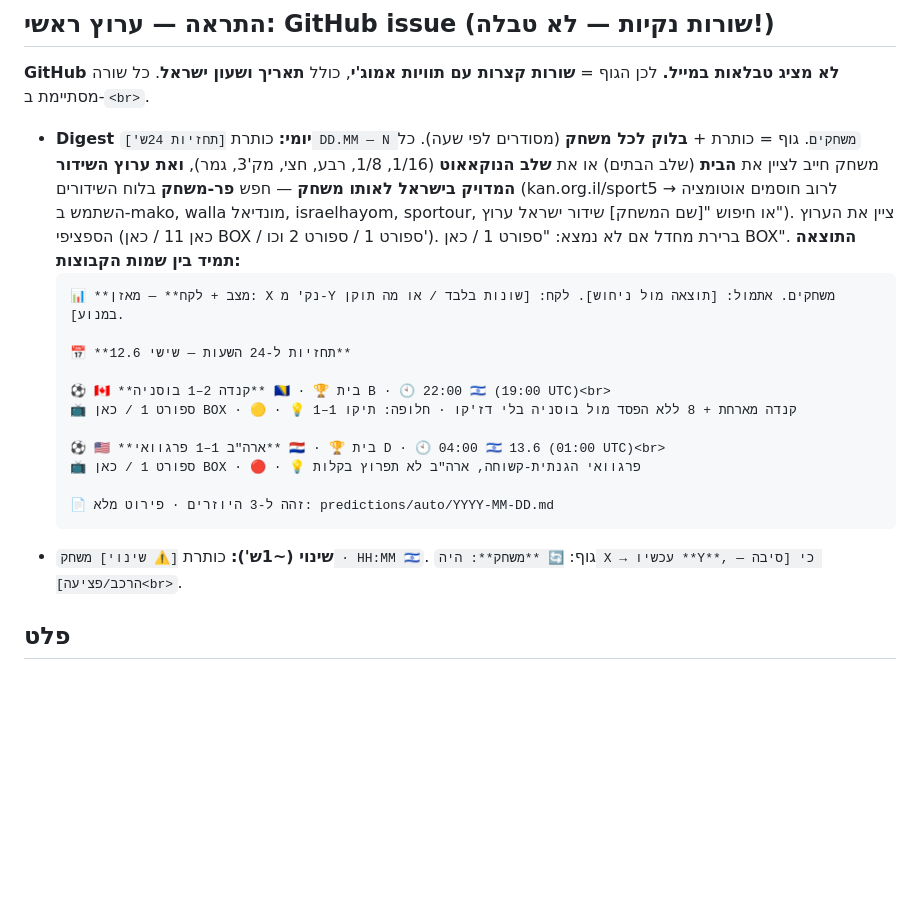
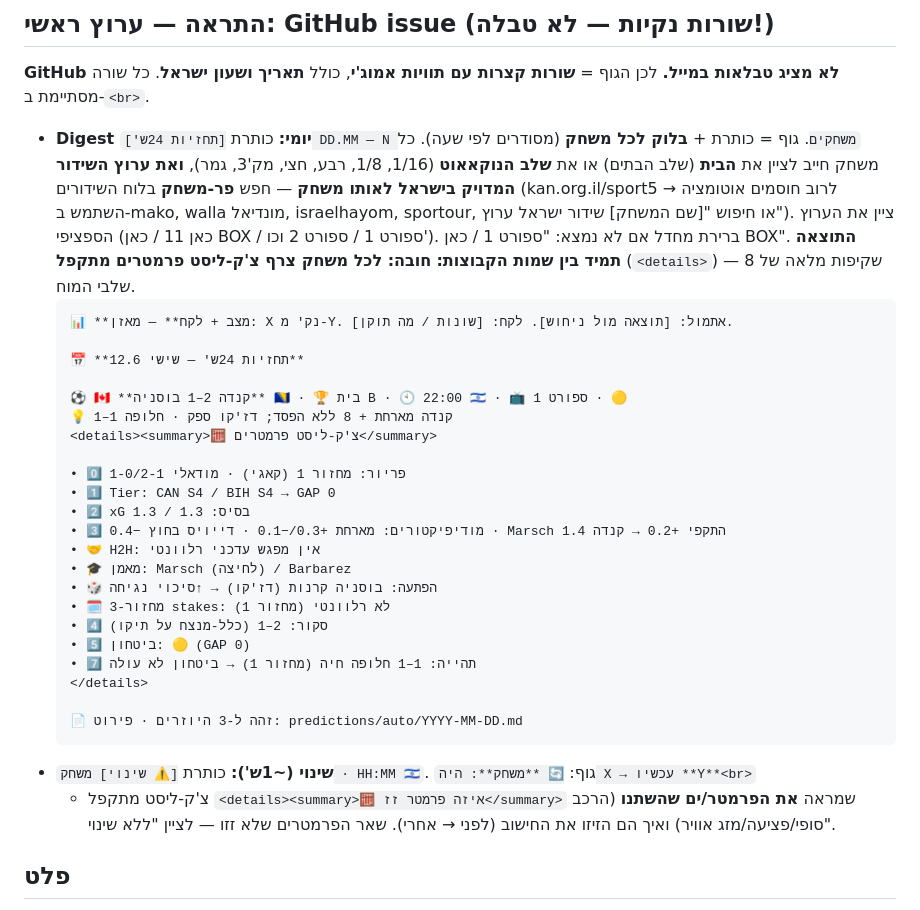
Before and after one commit to BumbleBeeDream/Mondial, a Markdown page: AUTOMATION.md, the part around the change. Drawn GitHub-style; blank space fills up the shorter version.

Commit message:
Add collapsible parameter checklist per match (full 8-step transparency) to digest + change alerts

````diff
--- a/AUTOMATION.md
+++ b/AUTOMATION.md
@@ -48,20 +48,34 @@
   **ואת ערוץ השידור המדויק בישראל לאותו משחק** — חפש **פר-משחק** בלוח השידורים (kan.org.il/sport5 לרוב חוסמים אוטומציה →
   השתמש ב-mako, walla מונדיאל, israelhayom, sportour, או חיפוש "[שם המשחק] שידור ישראל ערוץ"). ציין את הערוץ הספציפי
   (כאן 11 / כאן BOX / ספורט 1 / ספורט 2 וכו'). ברירת מחדל אם לא נמצא: "ספורט 1 / כאן BOX". **התוצאה תמיד בין שמות הקבוצות:**
+  **חובה: לכל משחק צרף צ'ק-ליסט פרמטרים מתקפל** (`<details>`) — שקיפות מלאה של 8 שלבי המוח.
   ```
-  📊 **מצב + לקח** — מאזן: X נק' מ-Y משחקים. אתמול: [תוצאה מול ניחוש]. לקח: [שונות בלבד / או מה תוקן במנוע].
+  📊 **מצב + לקח** — מאזן: X נק' מ-Y. אתמול: [תוצאה מול ניחוש]. לקח: [שונות / מה תוקן].
 
-  📅 **תחזיות ל-24 השעות — שישי 12.6**
+  📅 **תחזיות 24ש' — שישי 12.6**
 
-  ⚽ 🇨🇦 **קנדה 2–1 בוסניה** 🇧🇦 · 🏆 בית B · 🕙 22:00 🇮🇱 (19:00 UTC)<br>
-  📺 ספורט 1 / כאן BOX · 🟡 · 💡 קנדה מארחת + 8 ללא הפסד מול בוסניה בלי דז'קו · חלופה: תיקו 1–1
+  ⚽ 🇨🇦 **קנדה 2–1 בוסניה** 🇧🇦 · 🏆 בית B · 🕙 22:00 🇮🇱 · 📺 ספורט 1 · 🟡
+  💡 קנדה מארחת + 8 ללא הפסד; דז'קו ספק · חלופה 1–1
+  <details><summary>🧮 צ'ק-ליסט פרמטרים</summary>
 
-  ⚽ 🇺🇸 **ארה"ב 1–1 פרגוואי** 🇵🇾 · 🏆 בית D · 🕙 04:00 🇮🇱 13.6 (01:00 UTC)<br>
-  📺 ספורט 1 / כאן BOX · 🔴 · 💡 פרגוואי הגנתית-קשוחה, ארה"ב לא תפרוץ בקלות
+  • 0️⃣ פריור: מחזור 1 (קאגי) · מודאלי 1-0/2-1
+  • 1️⃣ Tier: CAN S4 / BIH S4 → GAP 0
+  • 2️⃣ xG בסיס: 1.3 / 1.3
+  • 3️⃣ מודיפיקטורים: מארחת +0.3/−0.1 · דייויס בחוץ −0.4 · Marsch התקפי +0.2 → קנדה 1.4
+  • 🤝 H2H: אין מפגש עדכני רלוונטי
+  • 🎓 מאמן: Marsch (לחיצה) / Barbarez
+  • 🎲 הפתעה: בוסניה קרנות (דז'קו) → ↑סיכוי נגיחה
+  • 🗓️ מחזור-3 stakes: לא רלוונטי (מחזור 1)
+  • 4️⃣ סקור: 2–1 (כלל-מנצח על תיקו)
+  • 5️⃣ ביטחון: 🟡 (GAP 0)
+  • 7️⃣ תהייה: 1–1 חלופה חיה (מחזור 1) → ביטחון לא עולה
+  </details>
 
-  📄 זהה ל-3 היוזרים · פירוט מלא: predictions/auto/YYYY-MM-DD.md
+  📄 זהה ל-3 היוזרים · פירוט: predictions/auto/YYYY-MM-DD.md
   ```
-- **שינוי (~1ש'):** כותרת `[⚠️ שינוי] משחק · HH:MM 🇮🇱`. גוף: `🔄 **משחק**: היה X → עכשיו **Y**, כי [סיבה — הרכב/פציעה]<br>`.
+- **שינוי (~1ש'):** כותרת `[⚠️ שינוי] משחק · HH:MM 🇮🇱`. גוף: `🔄 **משחק**: היה X → עכשיו **Y**<br>`
+  + צ'ק-ליסט מתקפל `<details><summary>🧮 איזה פרמטר זז</summary>` שמראה **את הפרמטר/ים שהשתנו** (הרכב סופי/פציעה/מזג אוויר)
+  ואיך הם הזיזו את החישוב (לפני → אחרי). שאר הפרמטרים שלא זזו — לציין "ללא שינוי".
 
 ## פלט
 קובץ יומי `predictions/auto/YYYY-MM-DD.md`. לכל משחק בלוק עם תגית סטטוס (`[DRAFT]` / `[FINAL — אושר]` / `[FINAL — שונה: X→Y]`),
````
